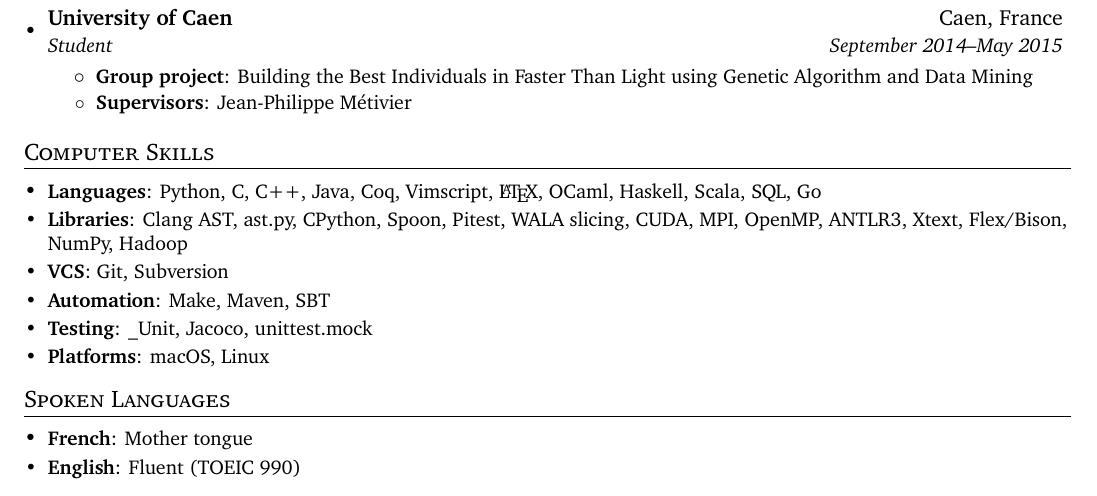
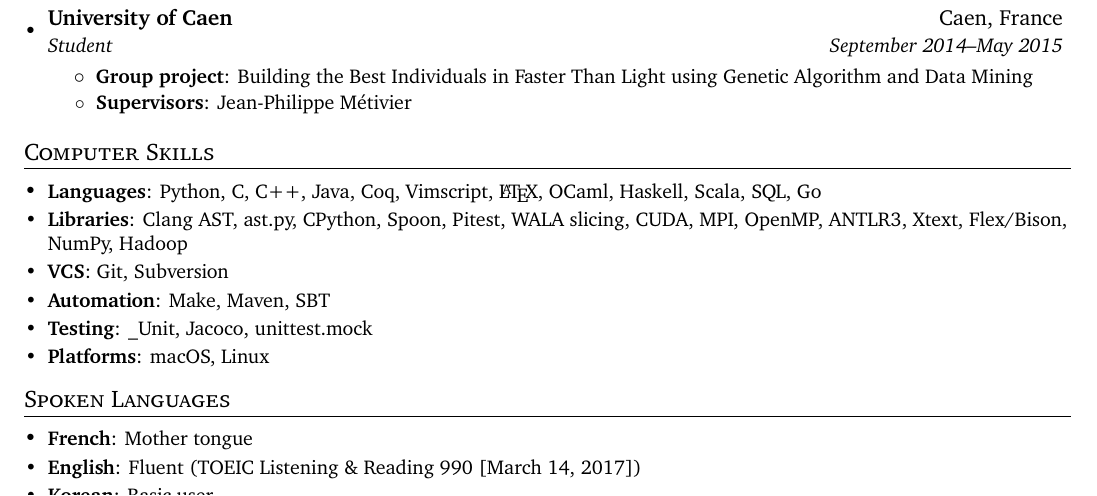
Before and after one commit to sbihel/cv, a LaTeX CV (cv.tex): part of page 1 of 2, cut so that both start at the same text. Compiled offline with XeLaTeX.

Commit message:
Add details about TOEIC

```diff
--- a/cv.tex
+++ b/cv.tex
@@ -146,7 +146,7 @@
 \section{Spoken Languages}
 \begin{itemize}[leftmargin=*]
   \headingSubItem{French}{Mother tongue}
-  \headingSubItem{English}{Fluent (TOEIC 990)}
+  \headingSubItem{English}{Fluent (TOEIC Listening \& Reading 990 [March 14, 2017])}
   \headingSubItem{Korean}{Basic user}
 \end{itemize}
 
```
Also changed, not shown: cv.pdf.
